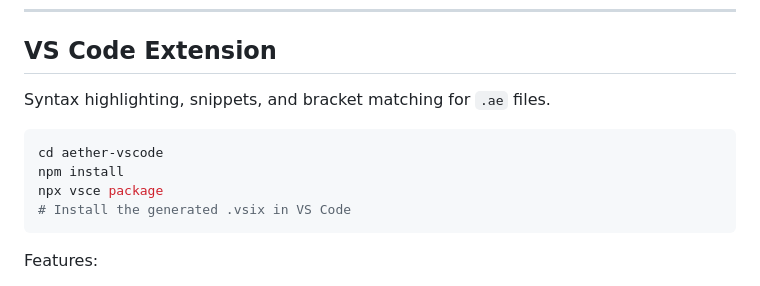
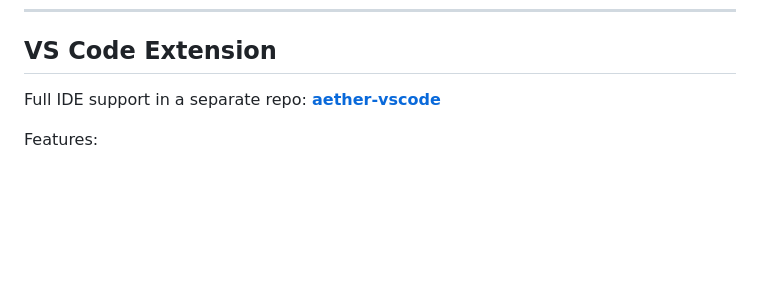
Before and after one commit to Hattussa-IT-Solutions/Aether, a Markdown page: README.md, the part around the change. Drawn GitHub-style; blank space fills up the shorter version.

Commit message:
Update README: link to separate repos for vscode extension and npm wrapper

````diff
--- a/README.md
+++ b/README.md
@@ -481,14 +481,7 @@ aether run examples/full_stack.ae
 
 ## VS Code Extension
 
-Syntax highlighting, snippets, and bracket matching for `.ae` files.
-
-```bash
-cd aether-vscode
-npm install
-npx vsce package
-# Install the generated .vsix in VS Code
-```
+Full IDE support in a separate repo: **[aether-vscode](https://github.com/Hattussa-IT-Solutions/aether-vscode)**
 
 Features:
 - Full syntax highlighting (keywords, operators, types, decorators, string interpolation)
````
